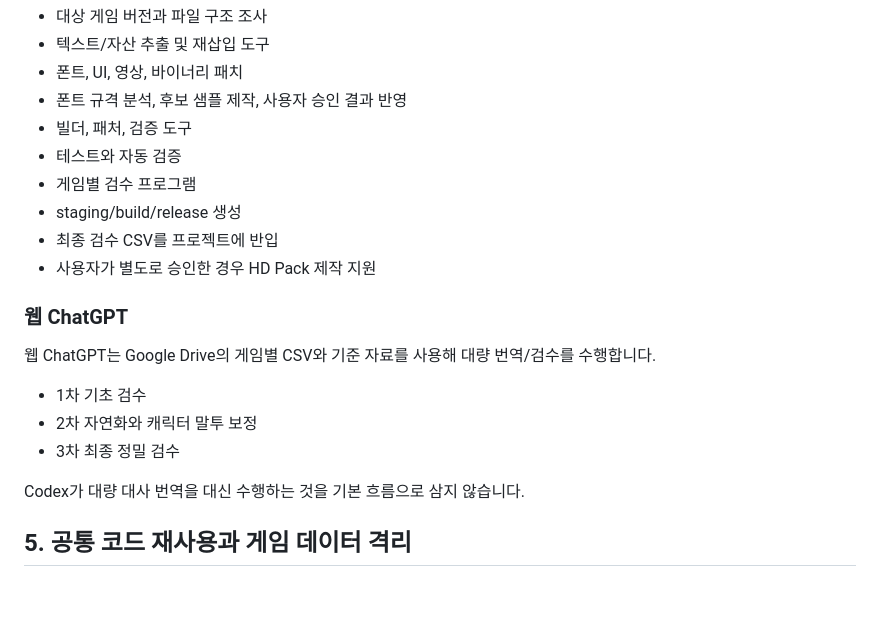
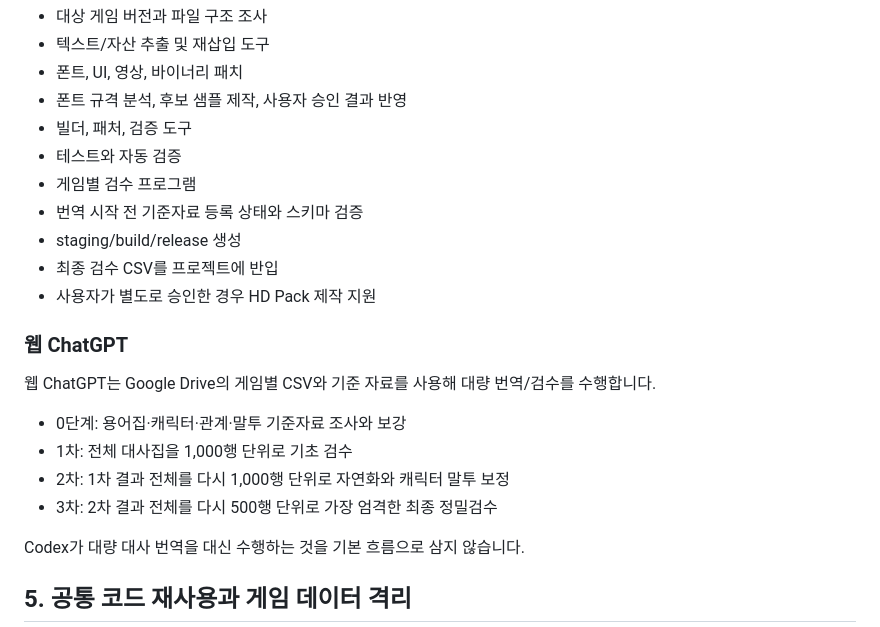
Before and after one commit to Dollars-Archive/Dollars-Archive-kr-localization-archive, a Markdown page: workflow/PROJECT-OPERATING-MODEL.md, the part around one of its changes. Rendered like a GitHub page; blank space fills up the shorter version.

```diff
--- a/workflow/PROJECT-OPERATING-MODEL.md
+++ b/workflow/PROJECT-OPERATING-MODEL.md
@@ -147,6 +180,7 @@ Codex는 한글화 엔지니어링을 담당합니다.
 - 빌더, 패처, 검증 도구
 - 테스트와 자동 검증
 - 게임별 검수 프로그램
+- 번역 시작 전 기준자료 등록 상태와 스키마 검증
 - staging/build/release 생성
 - 최종 검수 CSV를 프로젝트에 반입
 - 사용자가 별도로 승인한 경우 HD Pack 제작 지원
@@ -155,9 +189,10 @@ Codex는 한글화 엔지니어링을 담당합니다.
 
 웹 ChatGPT는 Google Drive의 게임별 CSV와 기준 자료를 사용해 대량 번역/검수를 수행합니다.
 
-- 1차 기초 검수
-- 2차 자연화와 캐릭터 말투 보정
-- 3차 최종 정밀 검수
+- 0단계: 용어집·캐릭터·관계·말투 기준자료 조사와 보강
+- 1차: 전체 대사집을 1,000행 단위로 기초 검수
+- 2차: 1차 결과 전체를 다시 1,000행 단위로 자연화와 캐릭터 말투 보정
+- 3차: 2차 결과 전체를 다시 500행 단위로 가장 엄격한 최종 정밀검수
 
 Codex가 대량 대사 번역을 대신 수행하는 것을 기본 흐름으로 삼지 않습니다.
 
```
Also changed, not shown: other parts of workflow/PROJECT-OPERATING-MODEL.md (+34 -0 lines).
